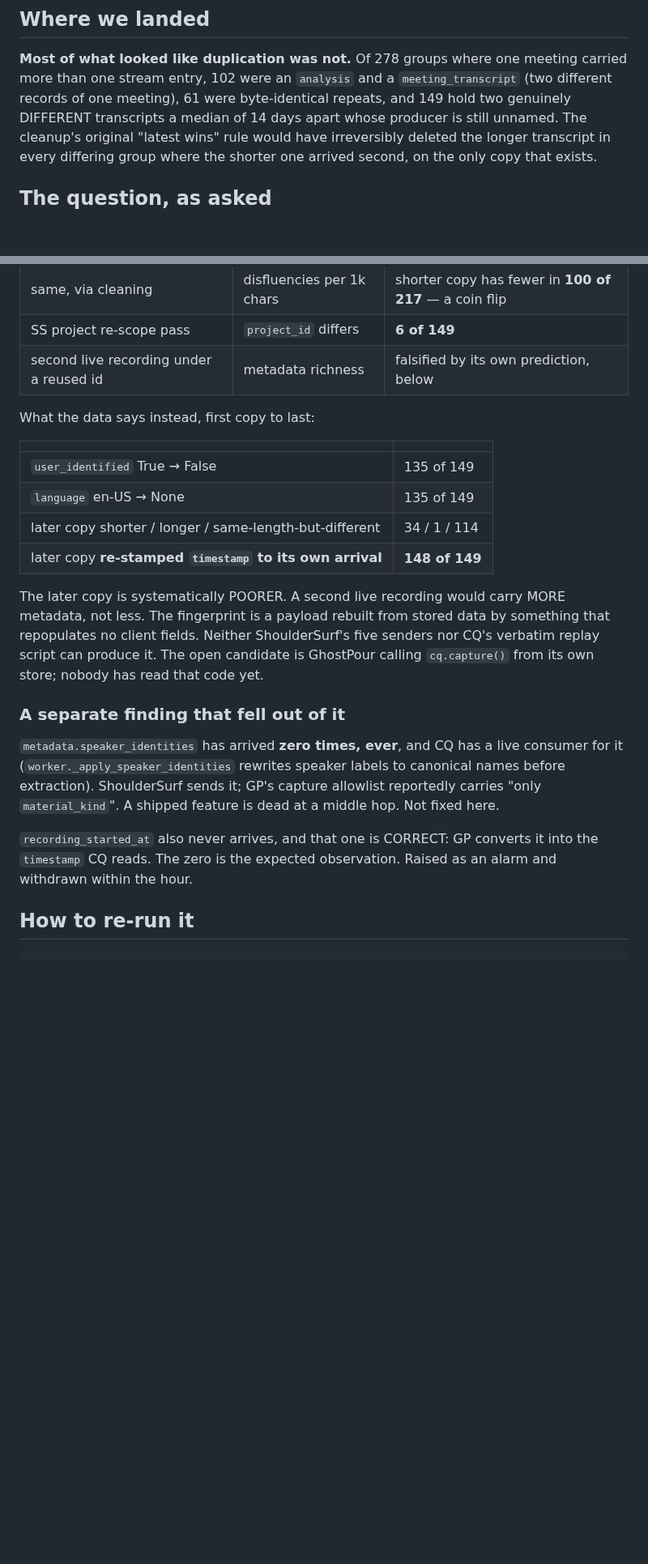
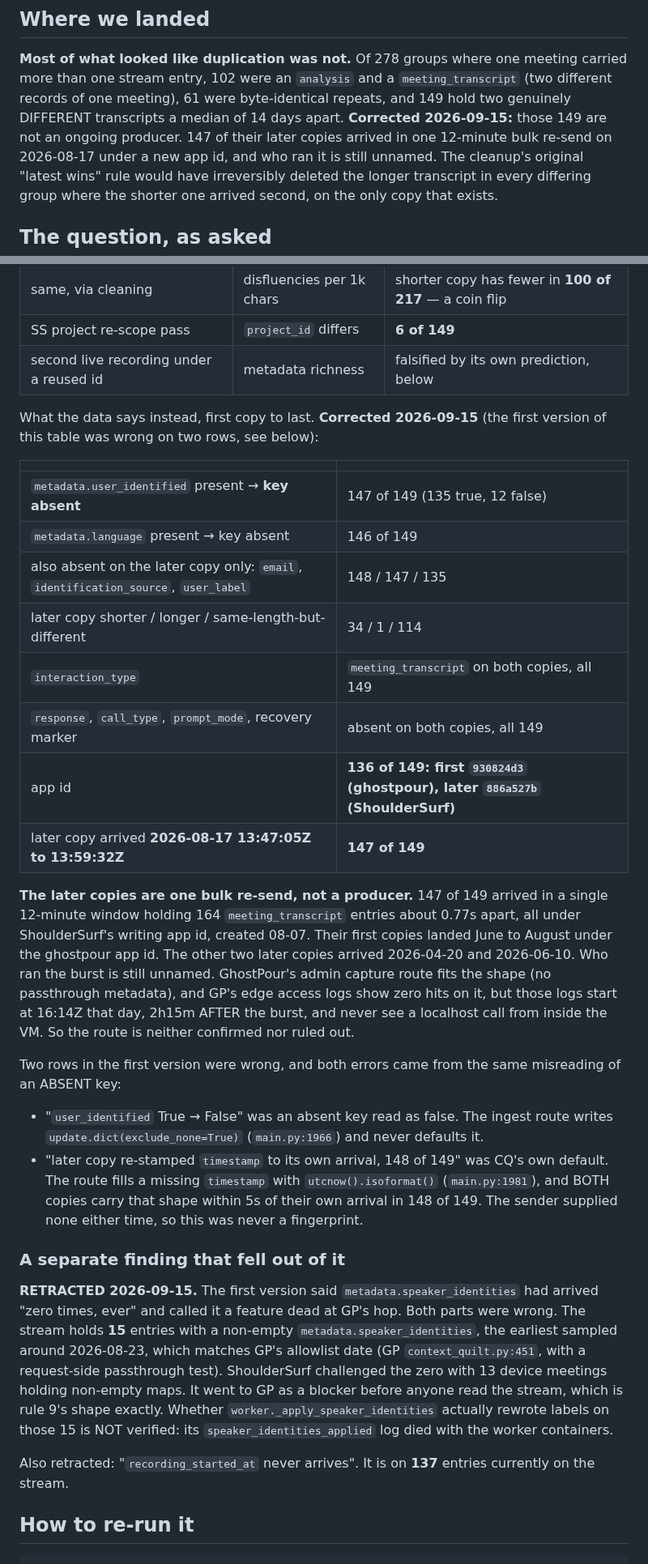
Before and after one commit to scottxxxxx/contextquilt, a Markdown page: docs/experiments/2026-09-14-ingest-duplicates.md, 2 parts joined by grey strips. Shown at 81% size. GitHub-like rendering; blank space fills up the shorter version.

Commit message:
docs(experiments): correct the ingest duplicates entry against the stream itself
Read off the prod stream 2026-09-15 on GhostPour's and ShoulderSurf's
questions. Three claims in the first version were wrong:

- "user_identified True -> False" was an absent key read as false; the
  route writes exclude_none and never defaults it.
- "the later copy re-stamps timestamp to its own arrival" was CQ's own
  utcnow default, present on BOTH copies. Never a fingerprint.
- "speaker_identities arrived zero times, ever" and "recording_started_at
  never arrives": 15 and 137 entries respectively. Retracted; the first
  was sent to GP as a blocker before anyone read the stream.

And the finding that replaces the open producer: 147 of the 149 later
copies arrived in one 12-minute bulk re-send, 2026-08-17 13:47Z to
13:59Z, under ShoulderSurf's app id where their first copies came under
ghostpour's. Who ran it is still unnamed.

Co-Authored-By: Claude Opus 5 (1M context) <noreply@anthropic.com>

```diff
--- a/docs/experiments/2026-09-14-ingest-duplicates.md
+++ b/docs/experiments/2026-09-14-ingest-duplicates.md
@@ -9,7 +9,10 @@
 one meeting carried more than one stream entry, 102 were an `analysis`
 and a `meeting_transcript` (two different records of one meeting), 61
 were byte-identical repeats, and 149 hold two genuinely DIFFERENT
-transcripts a median of 14 days apart whose producer is still unnamed.
+transcripts a median of 14 days apart. **Corrected 2026-09-15:** those
+149 are not an ongoing producer. 147 of their later copies arrived in
+one 12-minute bulk re-send on 2026-08-17 under a new app id, and who ran
+it is still unnamed.
 The cleanup's original "latest wins" rule would have irreversibly
 deleted the longer transcript in every differing group where the shorter
 one arrived second, on the only copy that exists.
@@ -79,33 +82,59 @@ disk has ever been marked.
 | SS project re-scope pass | `project_id` differs | **6 of 149** |
 | second live recording under a reused id | metadata richness | falsified by its own prediction, below |
 
-What the data says instead, first copy to last:
+What the data says instead, first copy to last. **Corrected 2026-09-15**
+(the first version of this table was wrong on two rows, see below):
 
 | | |
 | --- | --- |
-| `user_identified` True → False | 135 of 149 |
-| `language` en-US → None | 135 of 149 |
+| `metadata.user_identified` present → **key absent** | 147 of 149 (135 true, 12 false) |
+| `metadata.language` present → key absent | 146 of 149 |
+| also absent on the later copy only: `email`, `identification_source`, `user_label` | 148 / 147 / 135 |
 | later copy shorter / longer / same-length-but-different | 34 / 1 / 114 |
-| later copy **re-stamped `timestamp` to its own arrival** | **148 of 149** |
+| `interaction_type` | `meeting_transcript` on both copies, all 149 |
+| `response`, `call_type`, `prompt_mode`, recovery marker | absent on both copies, all 149 |
+| app id | **136 of 149: first `930824d3` (ghostpour), later `886a527b` (ShoulderSurf)** |
+| later copy arrived **2026-08-17 13:47:05Z to 13:59:32Z** | **147 of 149** |
 
-The later copy is systematically POORER. A second live recording would
-carry MORE metadata, not less. The fingerprint is a payload rebuilt
-from stored data by something that repopulates no client fields. Neither
-ShoulderSurf's five senders nor CQ's verbatim replay script can produce
-it. The open candidate is GhostPour calling `cq.capture()` from its own
-store; nobody has read that code yet.
+**The later copies are one bulk re-send, not a producer.** 147 of 149
+arrived in a single 12-minute window holding 164 `meeting_transcript`
+entries about 0.77s apart, all under ShoulderSurf's writing app id,
+created 08-07. Their first copies landed June to August under the
+ghostpour app id. The other two later copies arrived 2026-04-20 and
+2026-06-10. Who ran the burst is still unnamed. GhostPour's admin
+capture route fits the shape (no passthrough metadata), and GP's edge
+access logs show zero hits on it, but those logs start at 16:14Z that
+day, 2h15m AFTER the burst, and never see a localhost call from inside
+the VM. So the route is neither confirmed nor ruled out.
+
+Two rows in the first version were wrong, and both errors came from the
+same misreading of an ABSENT key:
+- "`user_identified` True → False" was an absent key read as false. The
+  ingest route writes `update.dict(exclude_none=True)` (`main.py:1966`)
+  and never defaults it.
+- "later copy re-stamped `timestamp` to its own arrival, 148 of 149" was
+  CQ's own default. The route fills a missing `timestamp` with
+  `utcnow().isoformat()` (`main.py:1981`), and BOTH copies carry that
+  shape within 5s of their own arrival in 148 of 149. The sender supplied
+  none either time, so this was never a fingerprint.
 
 ### A separate finding that fell out of it
 
-`metadata.speaker_identities` has arrived **zero times, ever**, and CQ
-has a live consumer for it (`worker._apply_speaker_identities` rewrites
-speaker labels to canonical names before extraction). ShoulderSurf sends
-it; GP's capture allowlist reportedly carries "only `material_kind`".
-A shipped feature is dead at a middle hop. Not fixed here.
+**RETRACTED 2026-09-15.** The first version said
+`metadata.speaker_identities` had arrived "zero times, ever" and called
+it a feature dead at GP's hop. Both parts were wrong. The stream holds
+**15** entries with a non-empty `metadata.speaker_identities`, the
+earliest sampled around 2026-08-23, which matches GP's allowlist date
+(GP `context_quilt.py:451`, with a request-side passthrough test).
+ShoulderSurf challenged the zero with 13 device meetings holding
+non-empty maps. It went to GP as a blocker before anyone read the
+stream, which is rule 9's shape exactly. Whether
+`worker._apply_speaker_identities` actually rewrote labels on those 15
+is NOT verified: its `speaker_identities_applied` log died with the
+worker containers.
 
-`recording_started_at` also never arrives, and that one is CORRECT: GP
-converts it into the `timestamp` CQ reads. The zero is the expected
-observation. Raised as an alarm and withdrawn within the hour.
+Also retracted: "`recording_started_at` never arrives". It is on **137**
+entries currently on the stream.
 
 ## How to re-run it
 
```
Also changed, not shown: other parts of docs/experiments/2026-09-14-ingest-duplicates.md (+9 -3 lines).
